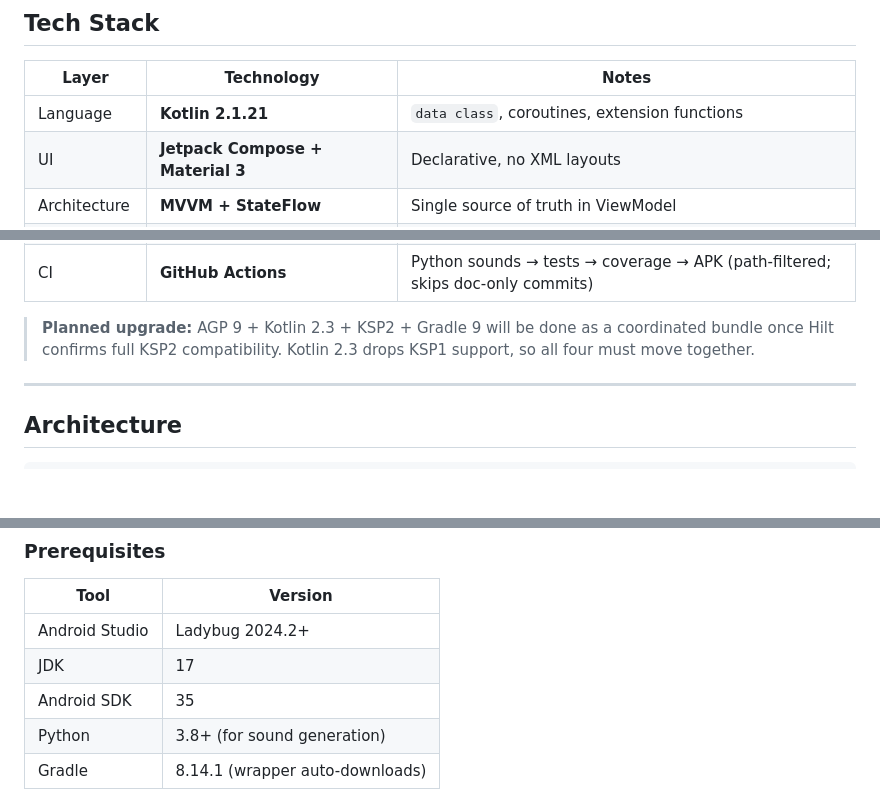
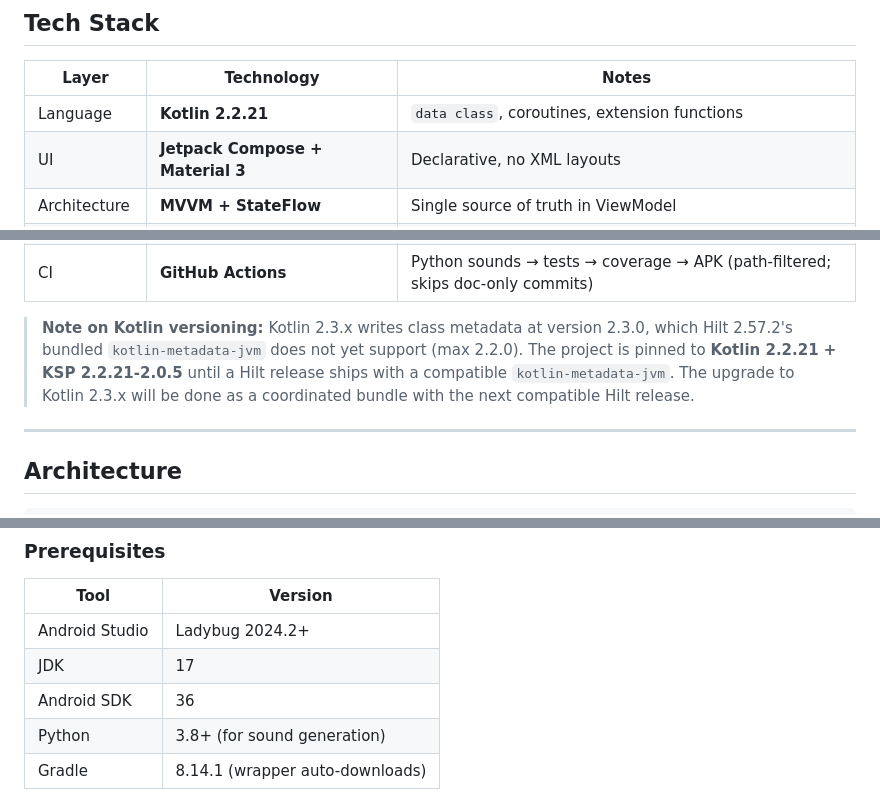
Before and after one commit to kostasmavridis/tabata-clock, a Markdown page: README.md, 3 parts joined by grey strips. Rendered like a GitHub page; blank space fills up the shorter version.

Commit message:
docs: update README and CHANGELOG to reflect current stack (Kotlin 2.2.21, BOM 2026.05.00, SDK 36, etc.)

```diff
--- a/README.md
+++ b/README.md
@@ -71,7 +71,7 @@ Tabata is a high-intensity interval training (HIIT) protocol developed by Dr. Iz
 
 | Layer | Technology | Notes |
 |---|---|---|
-| Language | **Kotlin 2.1.21** | `data class`, coroutines, extension functions |
+| Language | **Kotlin 2.2.21** | `data class`, coroutines, extension functions |
 | UI | **Jetpack Compose + Material 3** | Declarative, no XML layouts |
 | Architecture | **MVVM + StateFlow** | Single source of truth in ViewModel |
 | Timer Engine | **Coroutines** (`viewModelScope`) | Leak-safe; no `CountDownTimer` or `Handler` |
@@ -87,7 +87,7 @@ Tabata is a high-intensity interval training (HIIT) protocol developed by Dr. Iz
 | Coverage | **Kover 0.9.8** | XML + HTML reports |
 | CI | **GitHub Actions** | Python sounds → tests → coverage → APK (path-filtered; skips doc-only commits) |
 
-> **Planned upgrade:** AGP 9 + Kotlin 2.3 + KSP2 + Gradle 9 will be done as a coordinated bundle once Hilt confirms full KSP2 compatibility. Kotlin 2.3 drops KSP1 support, so all four must move together.
+> **Note on Kotlin versioning:** Kotlin 2.3.x writes class metadata at version 2.3.0, which Hilt 2.57.2's bundled `kotlin-metadata-jvm` does not yet support (max 2.2.0). The project is pinned to **Kotlin 2.2.21 + KSP 2.2.21-2.0.5** until a Hilt release ships with a compatible `kotlin-metadata-jvm`. The upgrade to Kotlin 2.3.x will be done as a coordinated bundle with the next compatible Hilt release.
 
 ---
 
@@ -215,7 +216,7 @@ tabata-clock/
 |---|---|
 | Android Studio | Ladybug 2024.2+ |
 | JDK | 17 |
-| Android SDK | 35 |
+| Android SDK | 36 |
 | Python | 3.8+ (for sound generation) |
 | Gradle | 8.14.1 (wrapper auto-downloads) |
 
```
Also changed, not shown: other parts of README.md (+4 -3 lines), CHANGELOG.md (+33 -3 lines).
